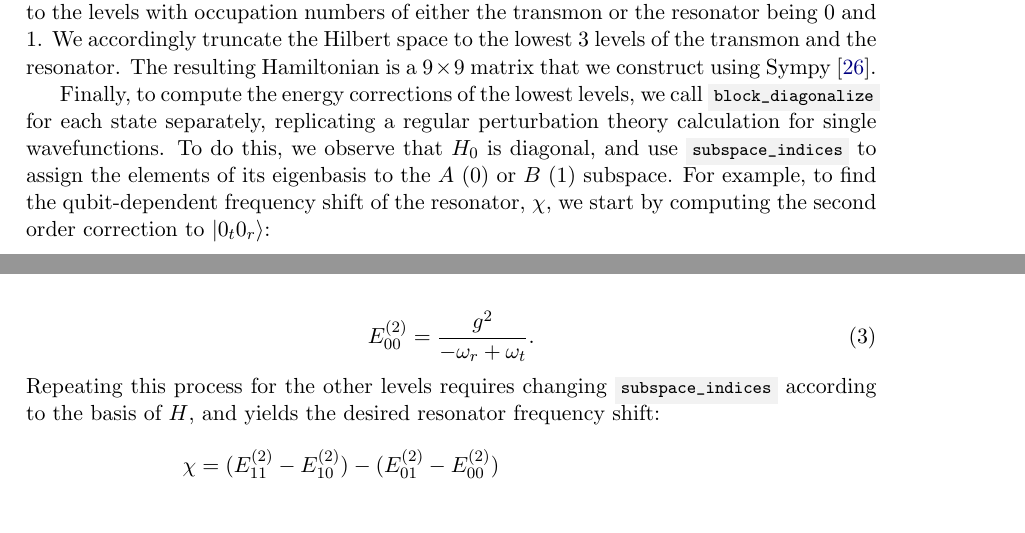
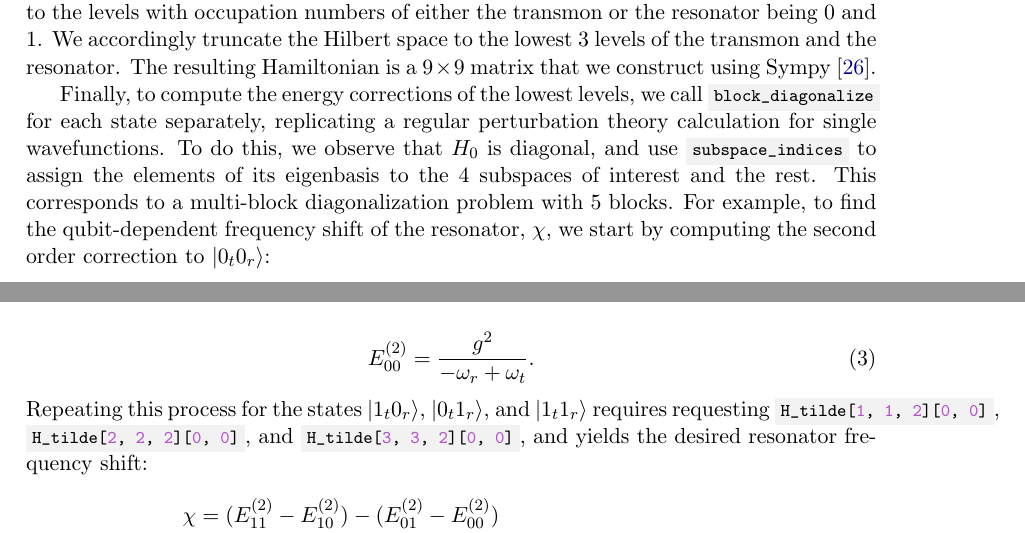
Before and after one commit to quantum-tinkerer/pymablock, a LaTeX document (paper/paper.tex, which reads paper/constructing-an-effective-model.tex): two parts of pages 6 and 7 of 23, joined at a grey line, cut so that both start at the same text, the shorter picture padded with empty space. Compiled offline with pdfLaTeX.

Commit message:
adapt transmon example to multiblock

```diff
--- a/paper/constructing-an-effective-model.tex
+++ b/paper/constructing-an-effective-model.tex
@@ -156,20 +156,21 @@ The resulting Hamiltonian is a $9 \times 9$ matrix that we construct using Sympy
 
 \co{We call block diagonalize and compute the qubit Hamiltonian}
 Finally, to compute the energy corrections of the lowest levels, we call \mintinline{python}|block_diagonalize| for each state separately, replicating a regular perturbation theory calculation for single wavefunctions.
-To do this, we observe that $H_0$ is diagonal, and use \mintinline{python}|subspace_indices| to assign the elements of its eigenbasis to the $A$ (0) or $B$ (1) subspace.
+To do this, we observe that $H_0$ is diagonal, and use \mintinline{python}|subspace_indices| to assign the elements of its eigenbasis to the $4$ subspaces of interest and the rest.
+This corresponds to a multi-block diagonalization problem with $5$ blocks.
 For example, to find the qubit-dependent frequency shift of the resonator, $\chi$, we start by computing the second order correction to $\ket{0_{t}0_{r}}$:
 %
 \begin{minted}{python}
-indices = [0, 1, 1, 1, 1, 1, 1, 1, 1] # 00 is the first state in the basis
+indices = [0, 1, 2, 3, 4, 4, 4, 4, 4] # 00 is the first state in the basis
 H_tilde, *_ = block_diagonalize(H, subspace_indices=indices, symbols=[g])
-H_tilde[0, 0, 2][0, 0] # 2nd order correction
+H_tilde[0, 0, 2][0, 0] # 2nd order correction to 00
 \end{minted}
 %
 \begin{equation}
     E^{(2)}_{00} = \frac{g^{2}}{-\omega_{r} + \omega_{t}}.
 \end{equation}
 %
-Repeating this process for the other levels requires changing \mintinline{python}|subspace_indices| according to the basis of $H$, and yields the desired resonator frequency shift:
+Repeating this process for the states $\ket{1_{t}0_{r}}$, $\ket{0_{t}1_{r}}$, and $\ket{1_{t}1_{r}}$ requires requesting \mintinline{python}|H_tilde[1, 1, 2][0, 0]|, \mintinline{python}|H_tilde[2, 2, 2][0, 0]|, and \mintinline{python}|H_tilde[3, 3, 2][0, 0]|, and yields the desired resonator frequency shift:
 %
 \begin{equation}
 \begin{aligned}
```
